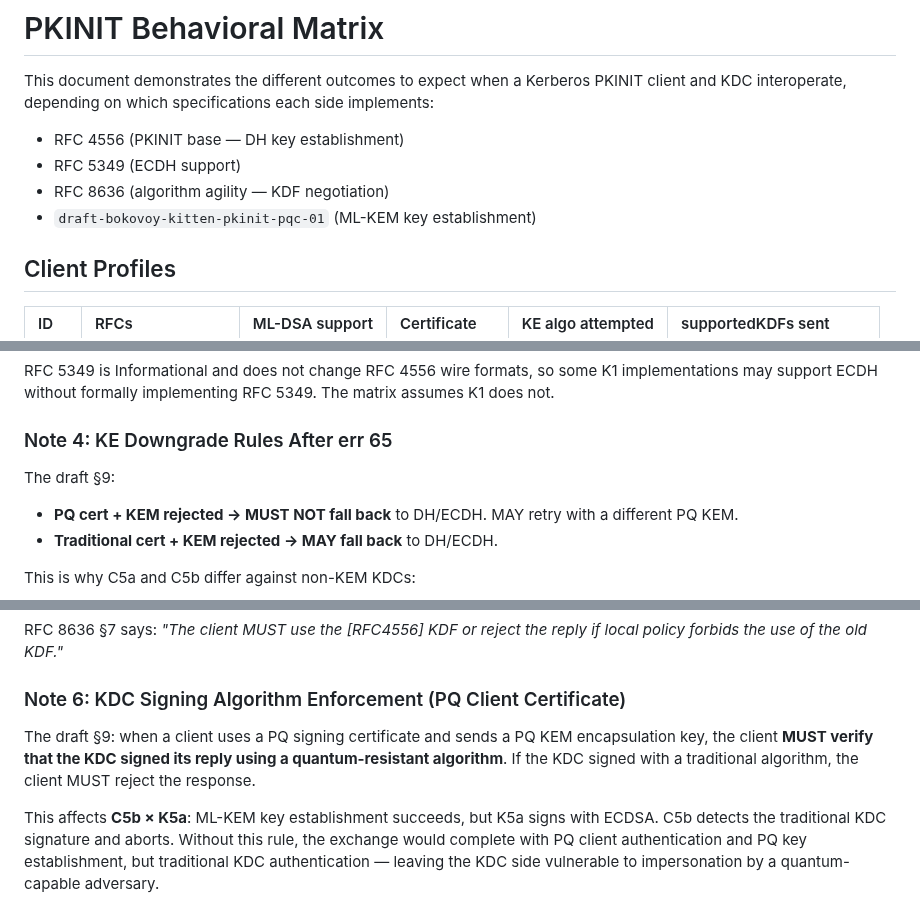
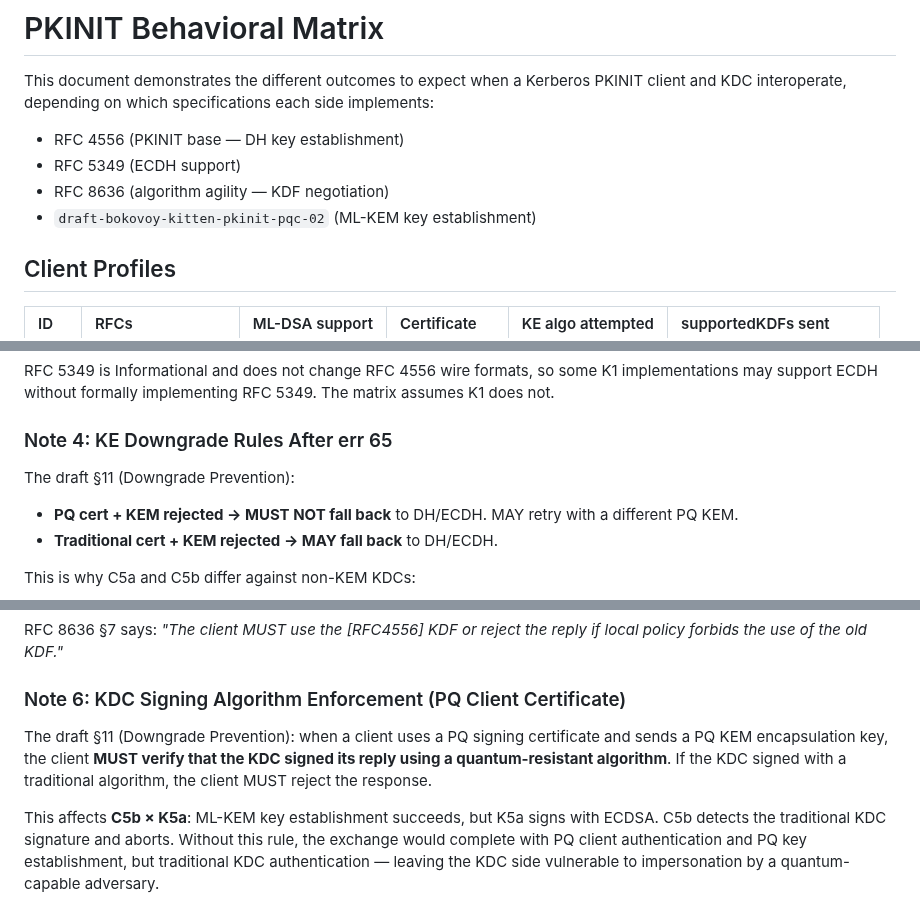
Before and after one commit to abbra/kitten-pkinit-pqc, a Markdown page: interop-matrix/pkinit-pqc-interop-matrix-latest.md, 3 parts joined by grey strips. GitHub-like rendering.

Commit message:
Update the interop matrix to draft-02 section numbers
The matrix still listed draft-bokovoy-kitten-pkinit-pqc-01 among the
specifications it covers and cited "draft §9" for the downgrade rules
(Notes 4 and 6), which are Section 11 (Downgrade Prevention) since the
section reorganization. Refer to -02 and Section 11.

Signed-off-by: Alexander Bokovoy <ab@vda.li>

```diff
--- a/interop-matrix/pkinit-pqc-interop-matrix-latest.md
+++ b/interop-matrix/pkinit-pqc-interop-matrix-latest.md
@@ -7,7 +7,7 @@ specifications each side implements:
 - RFC 4556 (PKINIT base — DH key establishment)
 - RFC 5349 (ECDH support)
 - RFC 8636 (algorithm agility — KDF negotiation)
-- `draft-bokovoy-kitten-pkinit-pqc-01` (ML-KEM key establishment)
+- `draft-bokovoy-kitten-pkinit-pqc-02` (ML-KEM key establishment)
 
 ## Client Profiles
 
@@ -431,7 +431,7 @@ RFC 5349. The matrix assumes K1 does not.
 
 ### Note 4: KE Downgrade Rules After err 65
 
-The draft §9:
+The draft §11 (Downgrade Prevention):
 - **PQ cert + KEM rejected → MUST NOT fall back** to DH/ECDH. MAY retry
   with a different PQ KEM.
 - **Traditional cert + KEM rejected → MAY fall back** to DH/ECDH.
@@ -463,10 +463,11 @@ reply if local policy forbids the use of the old KDF."*
 
 ### Note 6: KDC Signing Algorithm Enforcement (PQ Client Certificate)
 
-The draft §9: when a client uses a PQ signing certificate and sends a PQ
-KEM encapsulation key, the client **MUST verify that the KDC signed its
-reply using a quantum-resistant algorithm**. If the KDC signed with a
-traditional algorithm, the client MUST reject the response.
+The draft §11 (Downgrade Prevention): when a client uses a PQ signing
+certificate and sends a PQ KEM encapsulation key, the client **MUST
+verify that the KDC signed its reply using a quantum-resistant
+algorithm**. If the KDC signed with a traditional algorithm, the client
+MUST reject the response.
 
 This affects **C5b × K5a**: ML-KEM key establishment succeeds, but K5a
 signs with ECDSA. C5b detects the traditional KDC signature and aborts.
```
